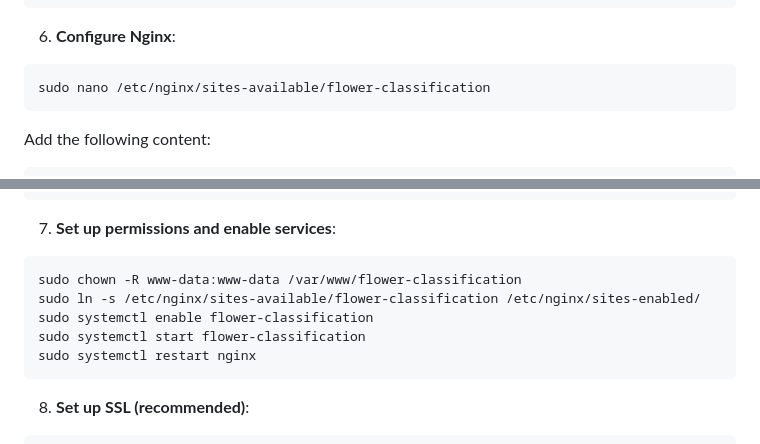
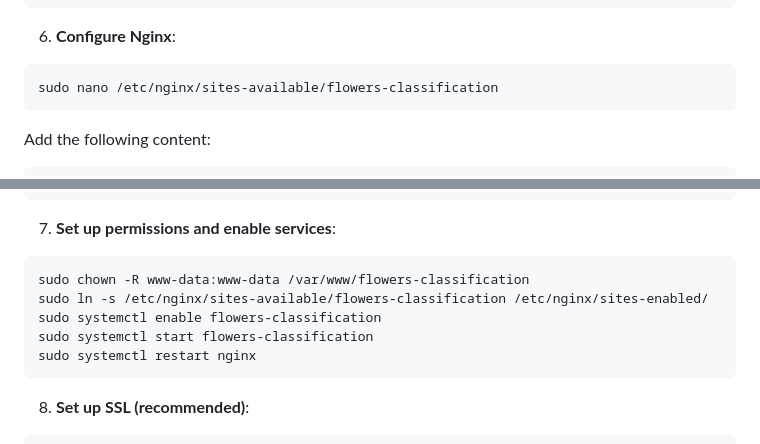
Before and after one commit to easgarli/flowers-classification, a Markdown page: README.MD, 2 parts joined by grey strips. Rendered like a GitHub page.

Commit message:
changed flower to flowers in dfirectory name in readme

````diff
--- a/README.MD
+++ b/README.MD
@@ -121,7 +121,7 @@ WantedBy=multi-user.target
 
 6. **Configure Nginx**:
 ```
-sudo nano /etc/nginx/sites-available/flower-classification
+sudo nano /etc/nginx/sites-available/flowers-classification
 ```
 
 Add the following content:
@@ -140,10 +140,10 @@ server {
 
 7. **Set up permissions and enable services**:
 ```
-sudo chown -R www-data:www-data /var/www/flower-classification
-sudo ln -s /etc/nginx/sites-available/flower-classification /etc/nginx/sites-enabled/
-sudo systemctl enable flower-classification
-sudo systemctl start flower-classification
+sudo chown -R www-data:www-data /var/www/flowers-classification
+sudo ln -s /etc/nginx/sites-available/flowers-classification /etc/nginx/sites-enabled/
+sudo systemctl enable flowers-classification
+sudo systemctl start flowers-classification
 sudo systemctl restart nginx
 ```
 
````
